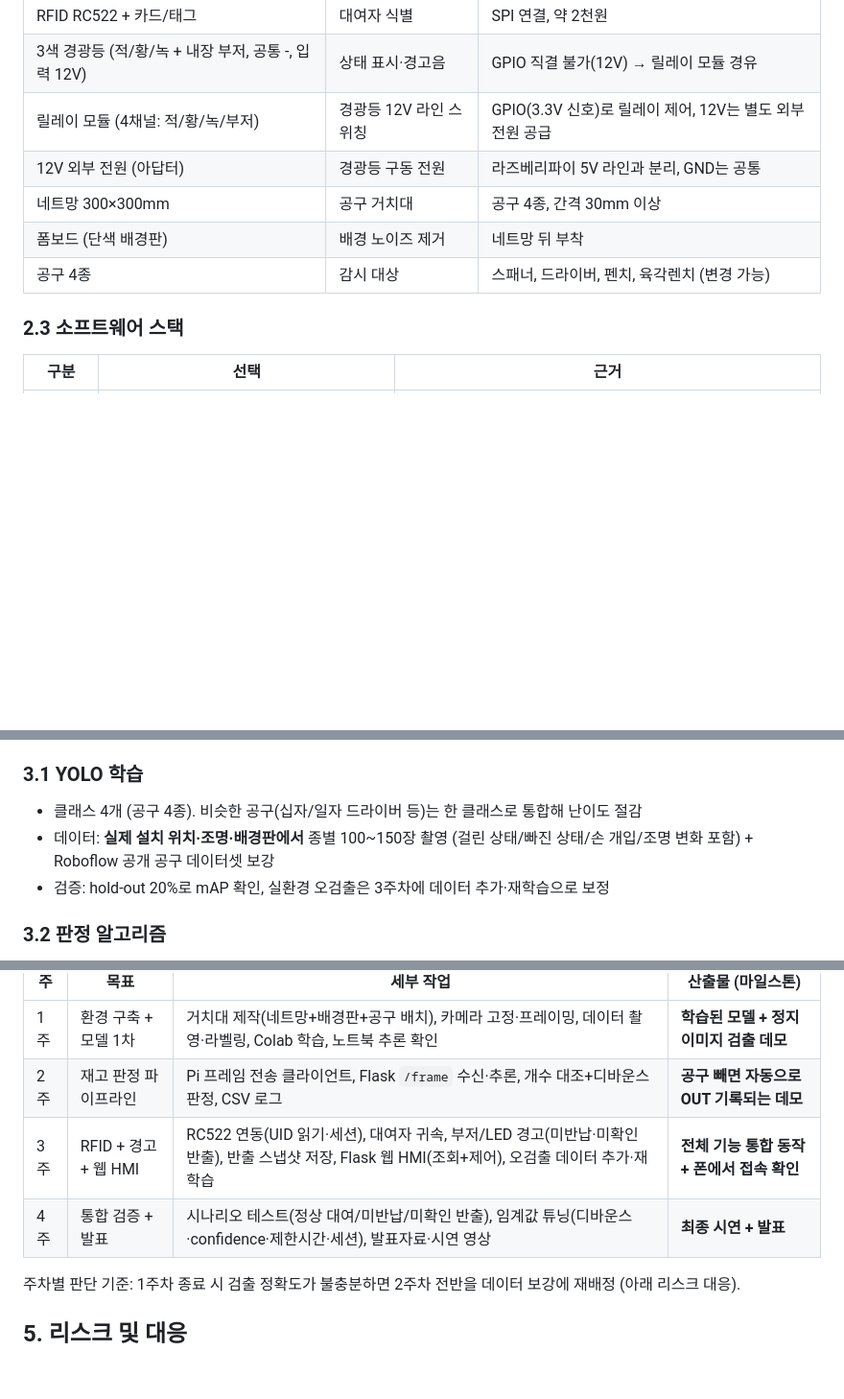
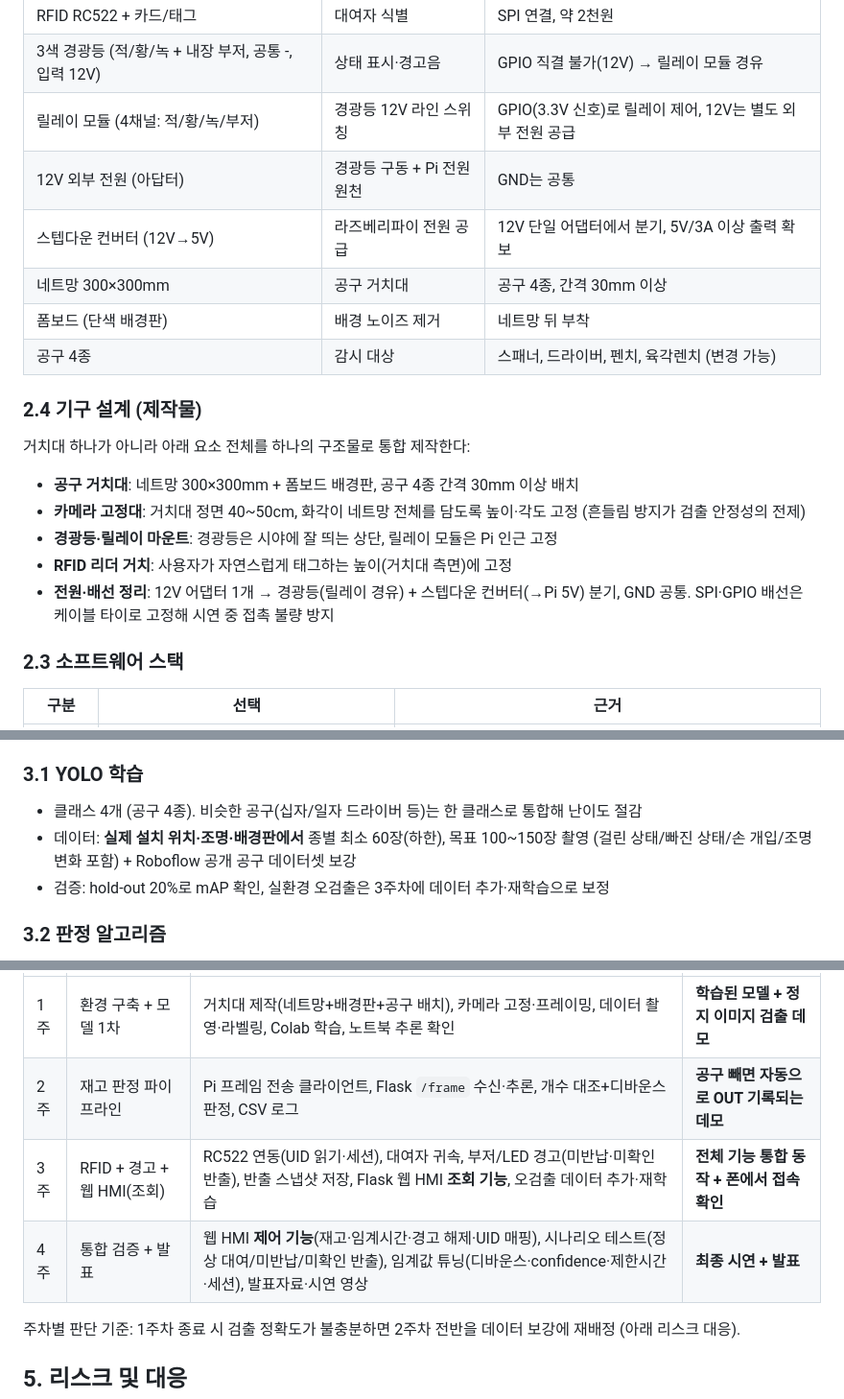
Before and after one commit to seongjun-k/toolwatch, a Markdown page: docs/계획서.md, 3 parts joined by grey strips. Shown at 96% size. Drawn GitHub-style; blank space fills up the shorter version.

Commit message:
docs(계획서): 평가 피드백 반영 보완 6건 적용
- BOM에 스텝다운 컨버터(12V→5V, Pi 전원) 추가, 12V 단일 어댑터 분기 구성 정리
- 2.4 기구 설계 섹션 신설: 카메라 고정대·경광등/릴레이 마운트·RFID 거치·배선 정리 명시
- 데이터 촬영 종별 최소 60장 하한 명시
- 경광등 상태 우선순위(적>황>녹) 명시
- RFID 연속 태그 시 세션 갱신 규칙(마지막 태그 우선) 추가
- 웹 HMI를 3주차 조회/4주차 제어로 일정 분산

Co-Authored-By: Claude Fable 5 <noreply@anthropic.com>

```diff
--- a/docs/계획서.md
+++ b/docs/계획서.md
@@ -48,10 +48,21 @@
 | RFID RC522 + 카드/태그 | 대여자 식별 | SPI 연결, 약 2천원 |
 | 3색 경광등 (적/황/녹 + 내장 부저, 공통 -, 입력 12V) | 상태 표시·경고음 | GPIO 직결 불가(12V) → 릴레이 모듈 경유 |
 | 릴레이 모듈 (4채널: 적/황/녹/부저) | 경광등 12V 라인 스위칭 | GPIO(3.3V 신호)로 릴레이 제어, 12V는 별도 외부 전원 공급 |
-| 12V 외부 전원 (아답터) | 경광등 구동 전원 | 라즈베리파이 5V 라인과 분리, GND는 공통 |
+| 12V 외부 전원 (아답터) | 경광등 구동 + Pi 전원 원천 | GND는 공통 |
+| 스텝다운 컨버터 (12V→5V) | 라즈베리파이 전원 공급 | 12V 단일 어댑터에서 분기, 5V/3A 이상 출력 확보 |
 | 네트망 300×300mm | 공구 거치대 | 공구 4종, 간격 30mm 이상 |
 | 폼보드 (단색 배경판) | 배경 노이즈 제거 | 네트망 뒤 부착 |
 | 공구 4종 | 감시 대상 | 스패너, 드라이버, 펜치, 육각렌치 (변경 가능) |
+
+### 2.4 기구 설계 (제작물)
+
+거치대 하나가 아니라 아래 요소 전체를 하나의 구조물로 통합 제작한다:
+
+- **공구 거치대**: 네트망 300×300mm + 폼보드 배경판, 공구 4종 간격 30mm 이상 배치
+- **카메라 고정대**: 거치대 정면 40~50cm, 화각이 네트망 전체를 담도록 높이·각도 고정 (흔들림 방지가 검출 안정성의 전제)
+- **경광등·릴레이 마운트**: 경광등은 시야에 잘 띄는 상단, 릴레이 모듈은 Pi 인근 고정
+- **RFID 리더 거치**: 사용자가 자연스럽게 태그하는 높이(거치대 측면)에 고정
+- **전원·배선 정리**: 12V 어댑터 1개 → 경광등(릴레이 경유) + 스텝다운 컨버터(→Pi 5V) 분기, GND 공통. SPI·GPIO 배선은 케이블 타이로 고정해 시연 중 접촉 불량 방지
 
 ### 2.3 소프트웨어 스택
 
@@ -68,7 +79,7 @@
 
 ### 3.1 YOLO 학습
 - 클래스 4개 (공구 4종). 비슷한 공구(십자/일자 드라이버 등)는 한 클래스로 통합해 난이도 절감
-- 데이터: **실제 설치 위치·조명·배경판에서** 종별 100~150장 촬영 (걸린 상태/빠진 상태/손 개입/조명 변화 포함) + Roboflow 공개 공구 데이터셋 보강
+- 데이터: **실제 설치 위치·조명·배경판에서** 종별 최소 60장(하한), 목표 100~150장 촬영 (걸린 상태/빠진 상태/손 개입/조명 변화 포함) + Roboflow 공개 공구 데이터셋 보강
 - 검증: hold-out 20%로 mAP 확인, 실환경 오검출은 3주차에 데이터 추가·재학습으로 보정
 
 ### 3.2 판정 알고리즘
@@ -119,8 +133,8 @@
 |---|---|---|---|
 | 1주 | 환경 구축 + 모델 1차 | 거치대 제작(네트망+배경판+공구 배치), 카메라 고정·프레이밍, 데이터 촬영·라벨링, Colab 학습, 노트북 추론 확인 | **학습된 모델 + 정지 이미지 검출 데모** |
 | 2주 | 재고 판정 파이프라인 | Pi 프레임 전송 클라이언트, Flask `/frame` 수신·추론, 개수 대조+디바운스 판정, CSV 로그 | **공구 빼면 자동으로 OUT 기록되는 데모** |
-| 3주 | RFID + 경고 + 웹 HMI | RC522 연동(UID 읽기·세션), 대여자 귀속, 부저/LED 경고(미반납·미확인 반출), 반출 스냅샷 저장, Flask 웹 HMI(조회+제어), 오검출 데이터 추가·재학습 | **전체 기능 통합 동작 + 폰에서 접속 확인** |
-| 4주 | 통합 검증 + 발표 | 시나리오 테스트(정상 대여/미반납/미확인 반출), 임계값 튜닝(디바운스·confidence·제한시간·세션), 발표자료·시연 영상 | **최종 시연 + 발표** |
+| 3주 | RFID + 경고 + 웹 HMI(조회) | RC522 연동(UID 읽기·세션), 대여자 귀속, 부저/LED 경고(미반납·미확인 반출), 반출 스냅샷 저장, Flask 웹 HMI **조회 기능**, 오검출 데이터 추가·재학습 | **전체 기능 통합 동작 + 폰에서 접속 확인** |
+| 4주 | 통합 검증 + 발표 | 웹 HMI **제어 기능**(재고·임계시간·경고 해제·UID 매핑), 시나리오 테스트(정상 대여/미반납/미확인 반출), 임계값 튜닝(디바운스·confidence·제한시간·세션), 발표자료·시연 영상 | **최종 시연 + 발표** |
 
 주차별 판단 기준: 1주차 종료 시 검출 정확도가 불충분하면 2주차 전반을 데이터 보강에 재배정 (아래 리스크 대응).
 
```
Also changed, not shown: other parts of docs/계획서.md (+3 -0 lines).
